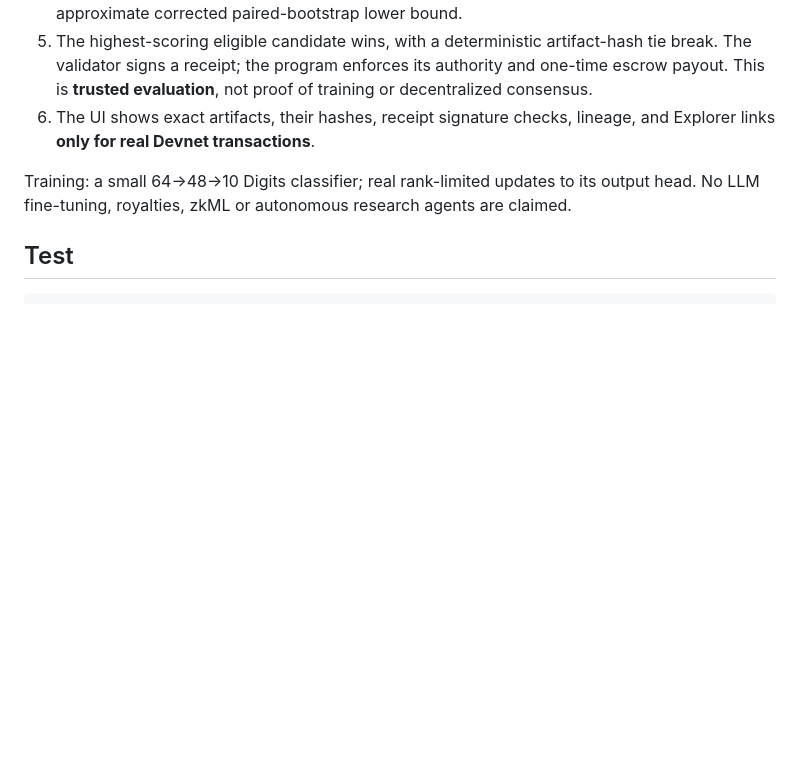
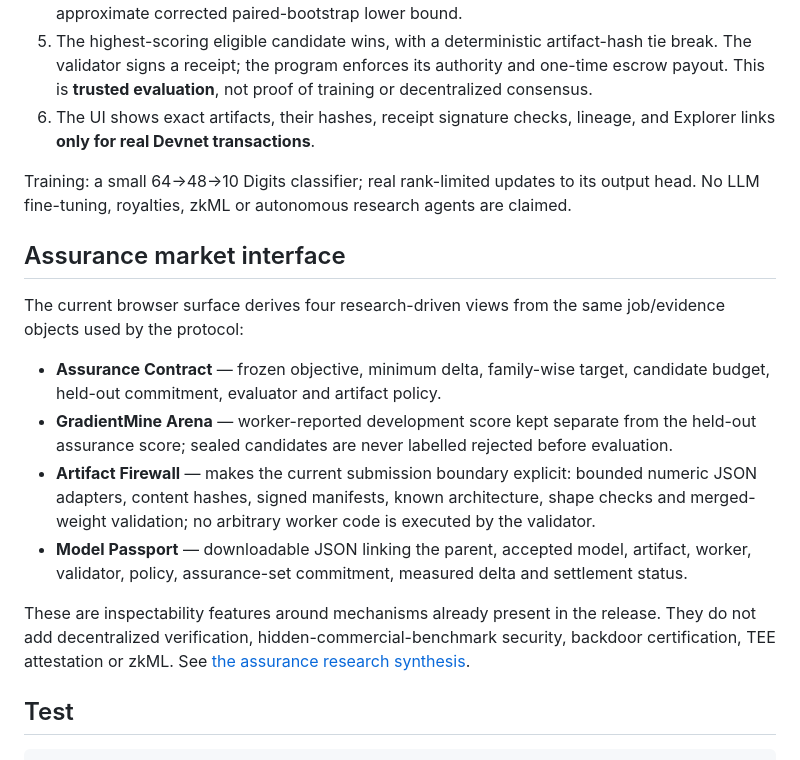
Before and after one commit to kapasainitishreddy/Gradientmine, a Markdown page: README.md, the part around the change. Drawn GitHub-style; blank space fills up the shorter version.

Commit message:
docs: explain assurance market interface

````diff
--- a/README.md
+++ b/README.md
@@ -56,6 +56,17 @@ After an ambiguous response, repeat the same worker command with `--resume` and
 
 Training: a small 64→48→10 Digits classifier; real rank-limited updates to its output head. No LLM fine-tuning, royalties, zkML or autonomous research agents are claimed.
 
+## Assurance market interface
+
+The current browser surface derives four research-driven views from the same job/evidence objects used by the protocol:
+
+- **Assurance Contract** — frozen objective, minimum delta, family-wise target, candidate budget, held-out commitment, evaluator and artifact policy.
+- **GradientMine Arena** — worker-reported development score kept separate from the held-out assurance score; sealed candidates are never labelled rejected before evaluation.
+- **Artifact Firewall** — makes the current submission boundary explicit: bounded numeric JSON adapters, content hashes, signed manifests, known architecture, shape checks and merged-weight validation; no arbitrary worker code is executed by the validator.
+- **Model Passport** — downloadable JSON linking the parent, accepted model, artifact, worker, validator, policy, assurance-set commitment, measured delta and settlement status.
+
+These are inspectability features around mechanisms already present in the release. They do not add decentralized verification, hidden-commercial-benchmark security, backdoor certification, TEE attestation or zkML. See [the assurance research synthesis](docs/ASSURANCE_RESEARCH.md).
+
 ## Test
 
 ```bash
````
